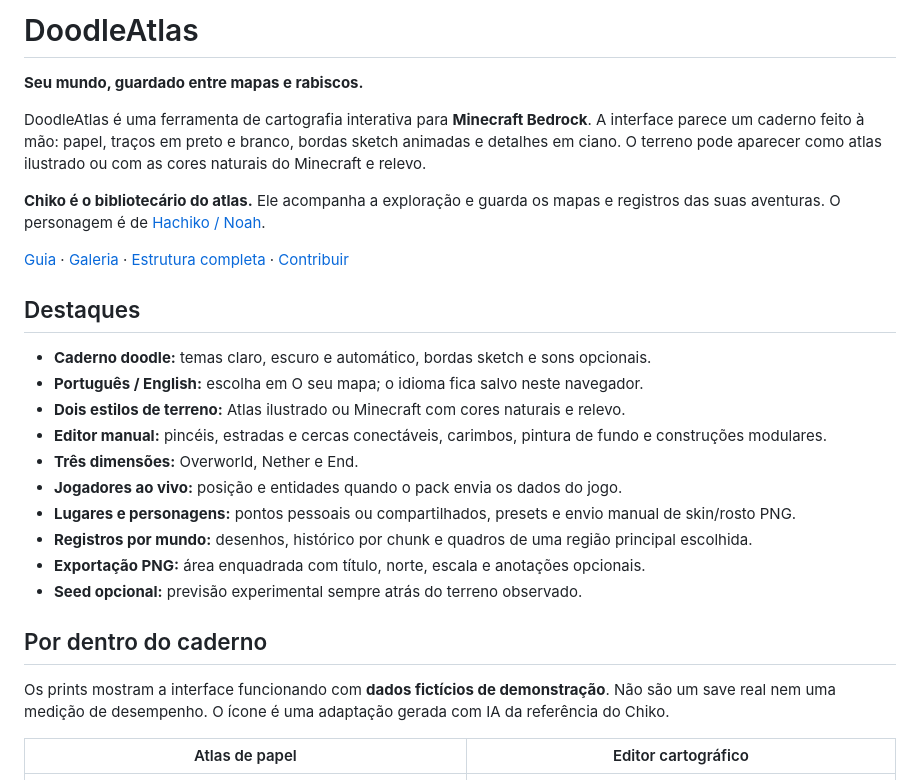
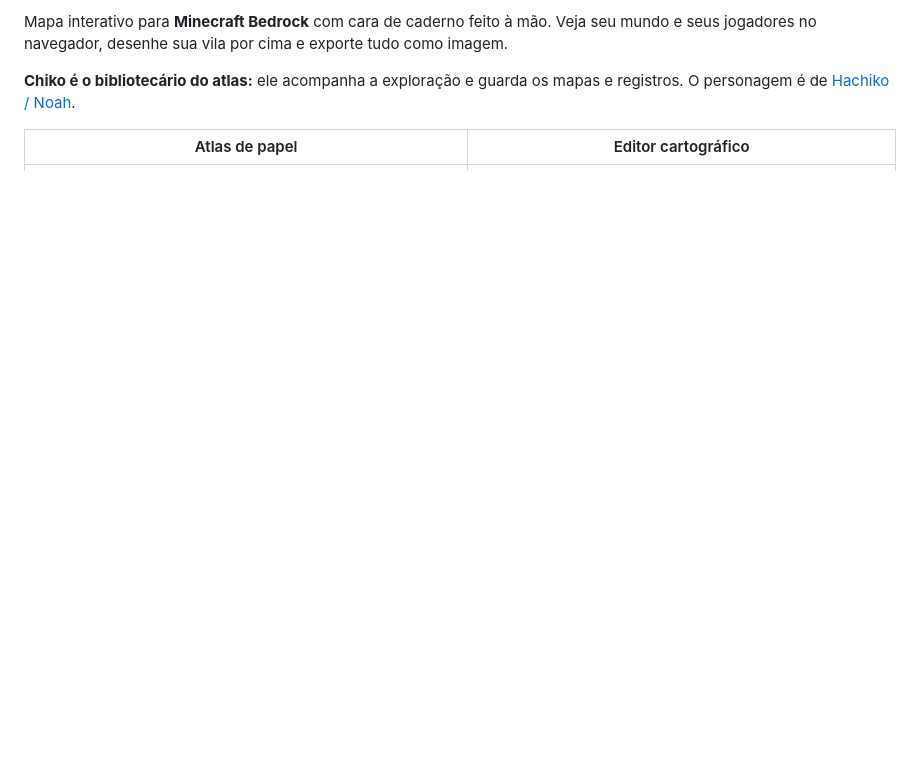
Before and after one commit to murasakll/DoodleAtlas, a Markdown page: README.md, the part around one of its changes. Drawn GitHub-style; blank space fills up the shorter version.

```diff
--- a/README.md
+++ b/README.md
@@ -4,30 +7,7 @@
 
-# DoodleAtlas
+Mapa interativo para **Minecraft Bedrock** com cara de caderno feito à mão. Veja seu mundo e seus jogadores no navegador, desenhe sua vila por cima e exporte tudo como imagem.
 
-**Seu mundo, guardado entre mapas e rabiscos.**
-
-DoodleAtlas é uma ferramenta de cartografia interativa para **Minecraft Bedrock**. A interface parece um caderno feito à mão: papel, traços em preto e branco, bordas sketch animadas e detalhes em ciano. O terreno pode aparecer como atlas ilustrado ou com as cores naturais do Minecraft e relevo.
-
-**Chiko é o bibliotecário do atlas.** Ele acompanha a exploração e guarda os mapas e registros das suas aventuras. O personagem é de [Hachiko / Noah](https://www.tiktok.com/@hachikookami).
-
-[Guia](docs/GUIA.md) · [Galeria](docs/GALERIA.md) · [Estrutura completa](docs/ESTRUTURA.md) · [Contribuir](docs/CONTRIBUINDO.md)
-
-## Destaques
-
-- **Caderno doodle:** temas claro, escuro e automático, bordas sketch e sons opcionais.
-- **Português / English:** escolha em O seu mapa; o idioma fica salvo neste navegador.
-- **Dois estilos de terreno:** Atlas ilustrado ou Minecraft com cores naturais e relevo.
-- **Editor manual:** pincéis, estradas e cercas conectáveis, carimbos, pintura de fundo e construções modulares.
-- **Três dimensões:** Overworld, Nether e End.
-- **Jogadores ao vivo:** posição e entidades quando o pack envia os dados do jogo.
-- **Lugares e personagens:** pontos pessoais ou compartilhados, presets e envio manual de skin/rosto PNG.
-- **Registros por mundo:** desenhos, histórico por chunk e quadros de uma região principal escolhida.
-- **Exportação PNG:** área enquadrada com título, norte, escala e anotações opcionais.
-- **Seed opcional:** previsão experimental sempre atrás do terreno observado.
-
-## Por dentro do caderno
-
-Os prints mostram a interface funcionando com **dados fictícios de demonstração**. Não são um save real nem uma medição de desempenho. O ícone é uma adaptação gerada com IA da referência do Chiko.
+**Chiko é o bibliotecário do atlas:** ele acompanha a exploração e guarda os mapas e registros. O personagem é de [Hachiko / Noah](https://www.tiktok.com/@hachikookami).
 
 | Atlas de papel | Editor cartográfico |
 | --- | --- |
```
Also changed, not shown: other parts of README.md (+58 -62 lines), README.en.md (+59 -91 lines).
